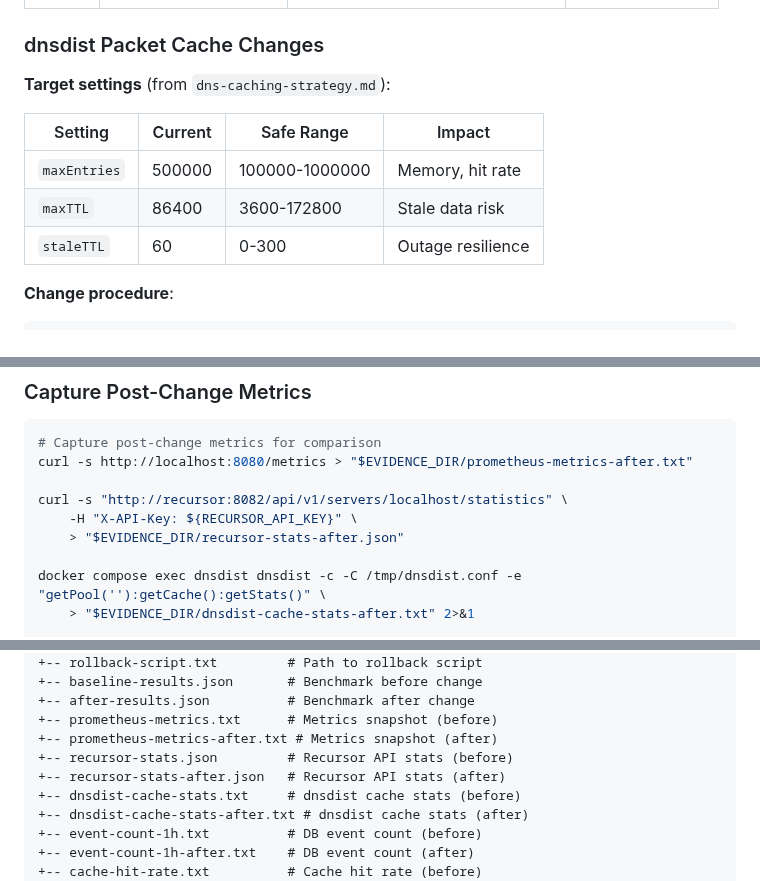
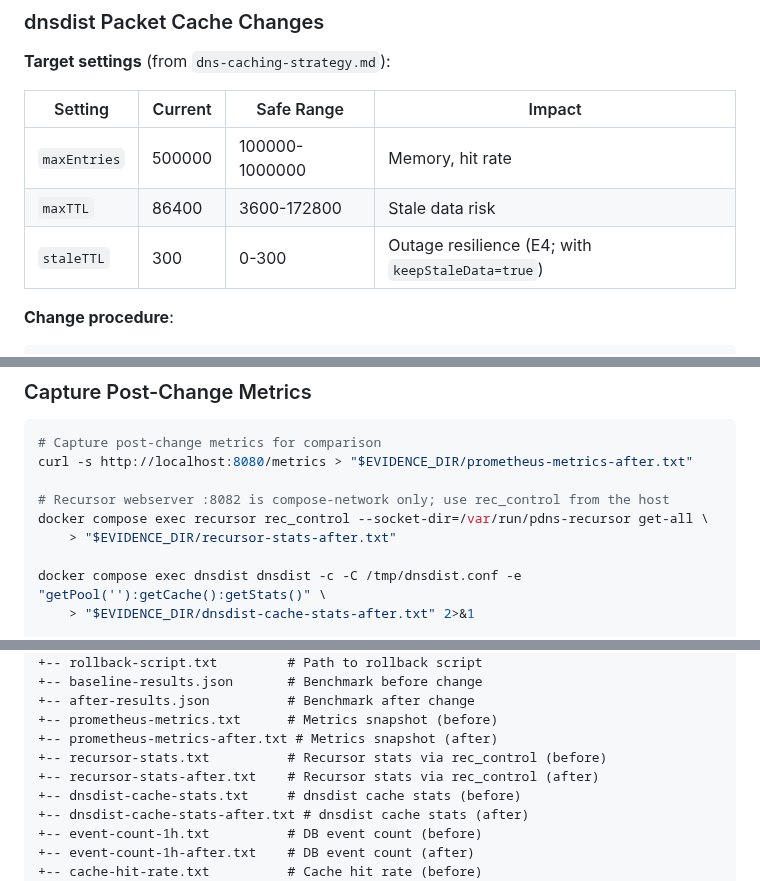
Before and after one commit to Zerostate-IO/PowerBlockade, a Markdown page: docs/performance/dns-cache-operations-runbook.md, 3 parts joined by grey strips. Drawn GitHub-style.

```diff
--- a/docs/performance/dns-cache-operations-runbook.md
+++ b/docs/performance/dns-cache-operations-runbook.md
@@ -801,7 +802,7 @@ Change exactly ONE setting per tuning session.
 |---------|---------|------------|--------|
 | `maxEntries` | 500000 | 100000-1000000 | Memory, hit rate |
 | `maxTTL` | 86400 | 3600-172800 | Stale data risk |
-| `staleTTL` | 60 | 0-300 | Outage resilience |
+| `staleTTL` | 300 | 0-300 | Outage resilience (E4; with `keepStaleData=true`) |
 
 **Change procedure**:
 
@@ -971,9 +972,9 @@ Time-to-warm comparison (optional, after tuning cache sizes or TTLs):
 # Capture post-change metrics for comparison
 curl -s http://localhost:8080/metrics > "$EVIDENCE_DIR/prometheus-metrics-after.txt"
 
-curl -s "http://recursor:8082/api/v1/servers/localhost/statistics" \
-    -H "X-API-Key: ${RECURSOR_API_KEY}" \
-    > "$EVIDENCE_DIR/recursor-stats-after.json"
+# Recursor webserver :8082 is compose-network only; use rec_control from the host
+docker compose exec recursor rec_control --socket-dir=/var/run/pdns-recursor get-all \
+    > "$EVIDENCE_DIR/recursor-stats-after.txt"
 
 docker compose exec dnsdist dnsdist -c -C /tmp/dnsdist.conf -e "getPool(''):getCache():getStats()" \
     > "$EVIDENCE_DIR/dnsdist-cache-stats-after.txt" 2>&1
@@ -1308,8 +1314,8 @@ All tuning sessions must produce an evidence artifact.
 +-- after-results.json          # Benchmark after change
 +-- prometheus-metrics.txt      # Metrics snapshot (before)
 +-- prometheus-metrics-after.txt # Metrics snapshot (after)
-+-- recursor-stats.json         # Recursor API stats (before)
-+-- recursor-stats-after.json   # Recursor API stats (after)
++-- recursor-stats.txt          # Recursor stats via rec_control (before)
++-- recursor-stats-after.txt    # Recursor stats via rec_control (after)
 +-- dnsdist-cache-stats.txt     # dnsdist cache stats (before)
 +-- dnsdist-cache-stats-after.txt # dnsdist cache stats (after)
 +-- event-count-1h.txt          # DB event count (before)
```
Also changed, not shown: other parts of docs/performance/dns-cache-operations-runbook.md (+16 -10 lines), docs/performance/dns-benchmark-methodology.md (+7 -5 lines).
